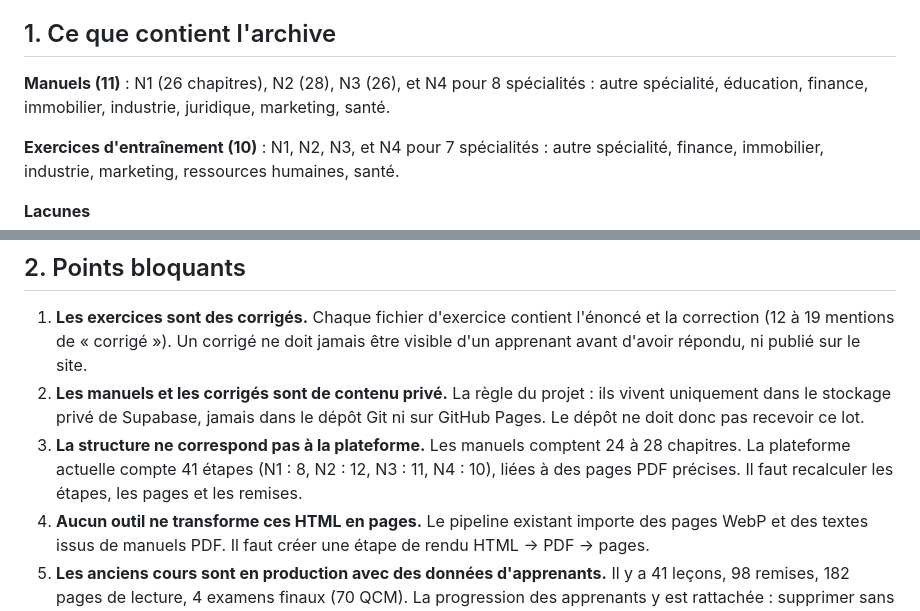
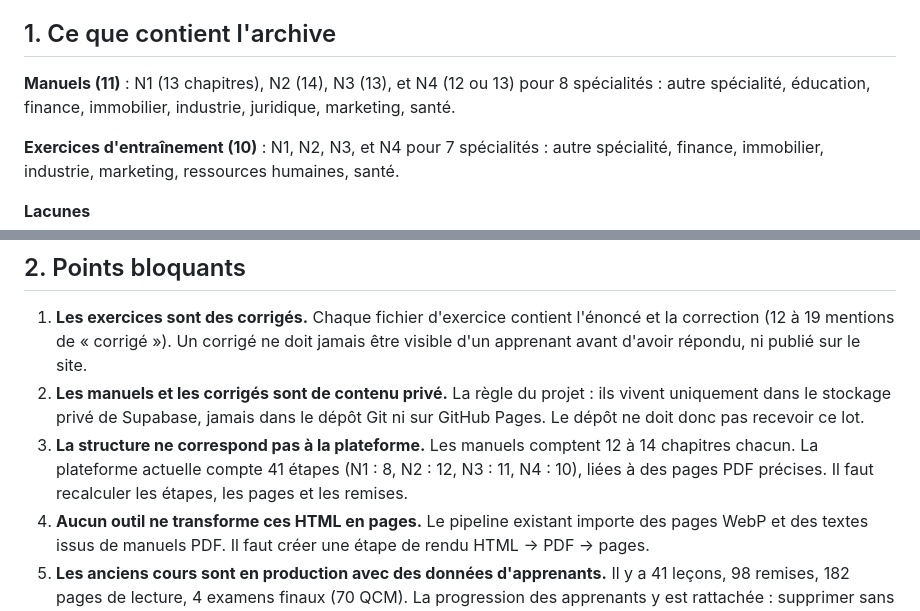
Before and after one commit to rdogui4-dot/academie-ia, a Markdown page: docs/COURS-ANALYSE-ET-LIGNE-DIRECTIVE.md, 2 parts joined by grey strips. Drawn GitHub-style.

```diff
--- a/docs/COURS-ANALYSE-ET-LIGNE-DIRECTIVE.md
+++ b/docs/COURS-ANALYSE-ET-LIGNE-DIRECTIVE.md
@@ -4,7 +4,7 @@ Date : 30 octobre 2026. Source analysée : archive `cours_academie.zip` (21 fich
 
 ## 1. Ce que contient l'archive
 
-**Manuels (11)** : N1 (26 chapitres), N2 (28), N3 (26), et N4 pour 8 spécialités : autre spécialité, éducation, finance, immobilier, industrie, juridique, marketing, santé.
+**Manuels (11)** : N1 (13 chapitres), N2 (14), N3 (13), et N4 (12 ou 13) pour 8 spécialités : autre spécialité, éducation, finance, immobilier, industrie, juridique, marketing, santé.
 
 **Exercices d'entraînement (10)** : N1, N2, N3, et N4 pour 7 spécialités : autre spécialité, finance, immobilier, industrie, marketing, ressources humaines, santé.
 
@@ -17,7 +17,7 @@ Date : 30 octobre 2026. Source analysée : archive `cours_academie.zip` (21 fich
 
 1. **Les exercices sont des corrigés.** Chaque fichier d'exercice contient l'énoncé et la correction (12 à 19 mentions de « corrigé »). Un corrigé ne doit jamais être visible d'un apprenant avant d'avoir répondu, ni publié sur le site.
 2. **Les manuels et les corrigés sont de contenu privé.** La règle du projet : ils vivent uniquement dans le stockage privé de Supabase, jamais dans le dépôt Git ni sur GitHub Pages. Le dépôt ne doit donc pas recevoir ce lot.
-3. **La structure ne correspond pas à la plateforme.** Les manuels comptent 24 à 28 chapitres. La plateforme actuelle compte 41 étapes (N1 : 8, N2 : 12, N3 : 11, N4 : 10), liées à des pages PDF précises. Il faut recalculer les étapes, les pages et les remises.
+3. **La structure ne correspond pas à la plateforme.** Les manuels comptent 12 à 14 chapitres chacun. La plateforme actuelle compte 41 étapes (N1 : 8, N2 : 12, N3 : 11, N4 : 10), liées à des pages PDF précises. Il faut recalculer les étapes, les pages et les remises.
 4. **Aucun outil ne transforme ces HTML en pages.** Le pipeline existant importe des pages WebP et des textes issus de manuels PDF. Il faut créer une étape de rendu HTML → PDF → pages.
 5. **Les anciens cours sont en production avec des données d'apprenants.** Il y a 41 leçons, 98 remises, 182 pages de lecture, 4 examens finaux (70 QCM). La progression des apprenants y est rattachée : supprimer sans précaution efface leur travail.
 6. **Les zones de contenu à vérifier** : les manuels contiennent aussi des mentions de « corrigé » (1 à 7 par fichier). Il faut voir si ce sont des corrigés cachés.
```
Also changed, not shown: docs/PARCOURS-CORRESPONDANCE.md (added, +83 -0 lines).
